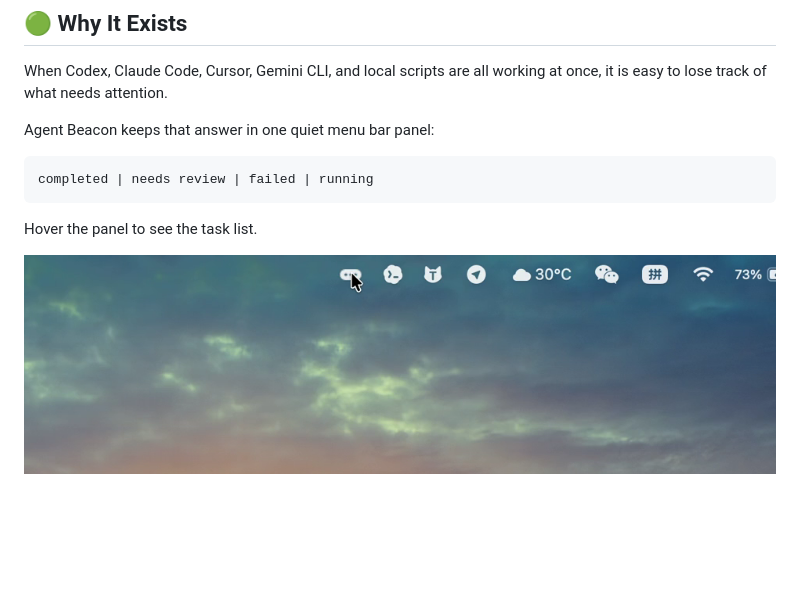
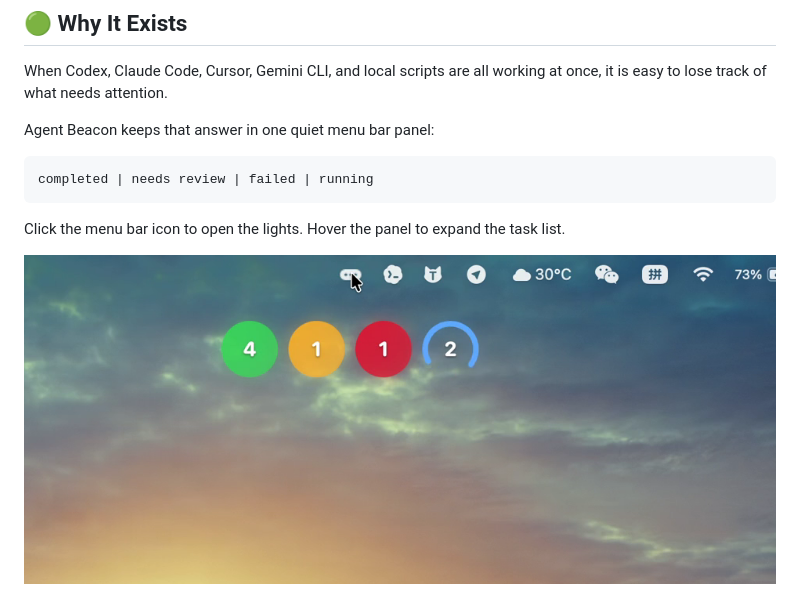
Before and after one commit to XiaoLuoLYG/agent-beacon, a Markdown page: README.md, the part around the change printed below. Rendered like a GitHub page; pictures changed too: docs/assets/agent-beacon-menubar-real.png; blank space fills up the shorter version.

Commit message:
Show clicked menu bar lights in README

````diff
--- a/README.md
+++ b/README.md
@@ -16,6 +16,6 @@ Agent Beacon keeps that answer in one quiet menu bar panel:
 completed | needs review | failed | running
 ```
 
-Hover the panel to see the task list.
+Click the menu bar icon to open the lights. Hover the panel to expand the task list.
 
 <p align="center">
````
Also changed, not shown: other parts of README.md (+1 -1 lines).
